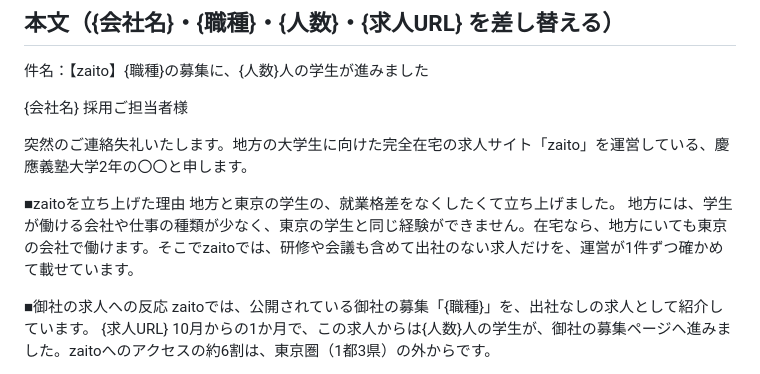
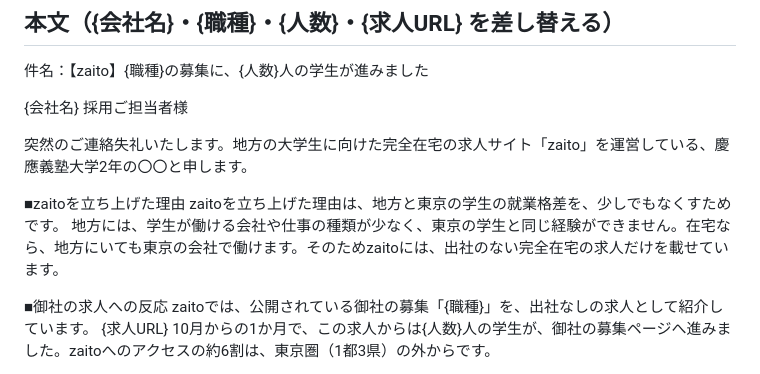
Before and after one commit to okonomidonn/test, a Markdown page: sales/営業文_2026-11_送客実績つき.md, the part around the change. Rendered like a GitHub page.

Commit message:
営業文の立ち上げの理由を言い直す（就業格差を少しでもなくすため）
Co-Authored-By: Claude Opus 5.5 <noreply@anthropic.com>
Claude-Session: https://claude.ai/code/session_01Nc8VBXCZiKQdU3ws5s6smf

```diff
--- a/sales/営業文_2026-11_送客実績つき.md
+++ b/sales/営業文_2026-11_送客実績つき.md
@@ -36,8 +36,8 @@ zaitoに載せている求人のうち、「応募ページへ進んだ」学生
 突然のご連絡失礼いたします。地方の大学生に向けた完全在宅の求人サイト「zaito」を運営している、慶應義塾大学2年の〇〇と申します。
 
 ■zaitoを立ち上げた理由
-地方と東京の学生の、就業格差をなくしたくて立ち上げました。
-地方には、学生が働ける会社や仕事の種類が少なく、東京の学生と同じ経験ができません。在宅なら、地方にいても東京の会社で働けます。そこでzaitoでは、研修や会議も含めて出社のない求人だけを、運営が1件ずつ確かめて載せています。
+zaitoを立ち上げた理由は、地方と東京の学生の就業格差を、少しでもなくすためです。
+地方には、学生が働ける会社や仕事の種類が少なく、東京の学生と同じ経験ができません。在宅なら、地方にいても東京の会社で働けます。そのためzaitoには、出社のない完全在宅の求人だけを載せています。
 
 ■御社の求人への反応
 zaitoでは、公開されている御社の募集「{職種}」を、出社なしの求人として紹介しています。
```
